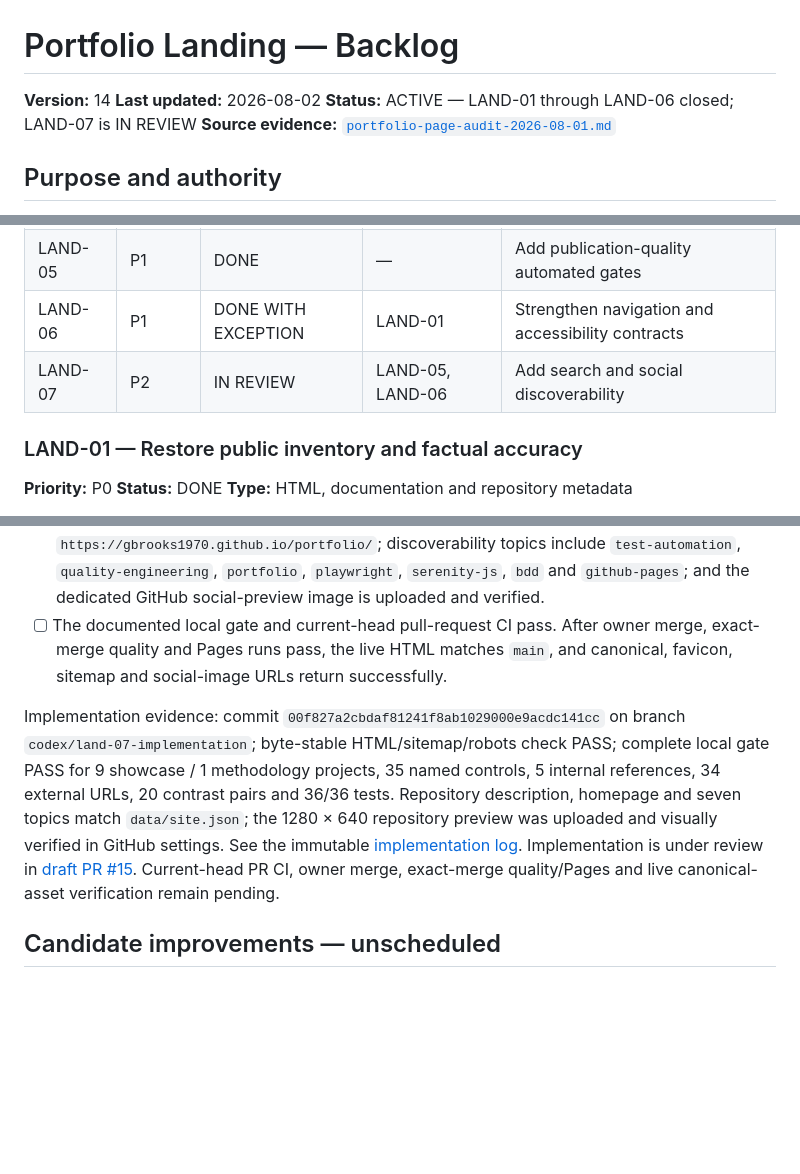
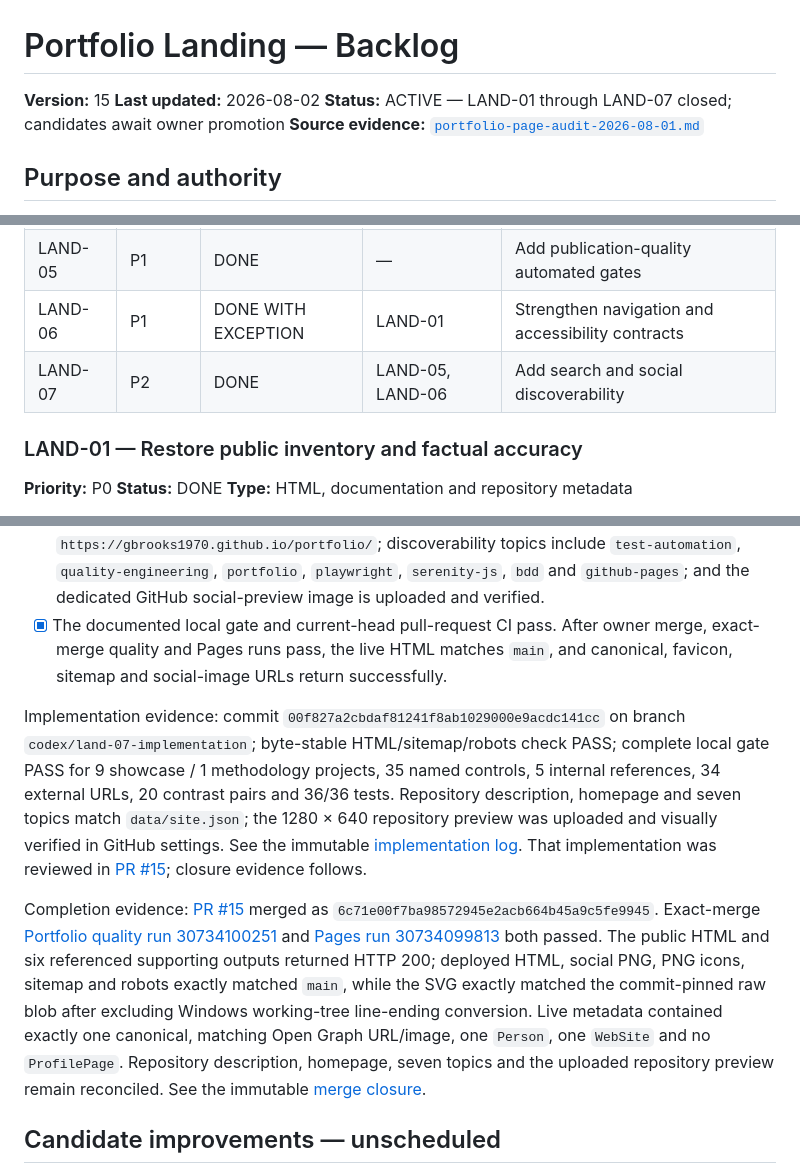
Before and after one commit to GBrooks1970/portfolio, a Markdown page: docs/backlog.md, 3 parts joined by grey strips. Drawn GitHub-style; blank space fills up the shorter version.

Commit message:
Close LAND-07 after publication

```diff
--- a/docs/backlog.md
+++ b/docs/backlog.md
@@ -1,8 +1,8 @@
 # Portfolio Landing — Backlog
 
-**Version:** 14
+**Version:** 15
 **Last updated:** 2026-08-02
-**Status:** ACTIVE — LAND-01 through LAND-06 closed; LAND-07 is IN REVIEW
+**Status:** ACTIVE — LAND-01 through LAND-07 closed; candidates await owner promotion
 **Source evidence:** [`portfolio-page-audit-2026-08-01.md`](portfolio-page-audit-2026-08-01.md)
 
 ## Purpose and authority
@@ -59,7 +59,7 @@ Do not promote a candidate improvement into required work without recording the
 | LAND-04 | P1 | DONE | LAND-02R, LAND-03 | Enforce registry-to-landing inventory parity in CI |
 | LAND-05 | P1 | DONE | — | Add publication-quality automated gates |
 | LAND-06 | P1 | DONE WITH EXCEPTION | LAND-01 | Strengthen navigation and accessibility contracts |
-| LAND-07 | P2 | IN REVIEW | LAND-05, LAND-06 | Add search and social discoverability |
+| LAND-07 | P2 | DONE | LAND-05, LAND-06 | Add search and social discoverability |
 
 ### LAND-01 — Restore public inventory and factual accuracy
 
@@ -385,7 +385,7 @@ Acceptance criteria:
       `https://gbrooks1970.github.io/portfolio/`; discoverability topics include
       `test-automation`, `quality-engineering`, `portfolio`, `playwright`, `serenity-js`, `bdd` and
       `github-pages`; and the dedicated GitHub social-preview image is uploaded and verified.
-- [ ] The documented local gate and current-head pull-request CI pass. After owner merge, exact-merge
+- [x] The documented local gate and current-head pull-request CI pass. After owner merge, exact-merge
       quality and Pages runs pass, the live HTML matches `main`, and canonical, favicon, sitemap and
       social-image URLs return successfully.
 
@@ -395,9 +395,20 @@ for 9 showcase / 1 methodology projects, 35 named controls, 5 internal reference
 20 contrast pairs and 36/36 tests. Repository description, homepage and seven topics match
 `data/site.json`; the 1280 × 640 repository preview was uploaded and visually verified in GitHub
 settings. See the immutable
-[implementation log](implementation-logs/2026-08-02_land-07-discoverability.md). Implementation is
-under review in [draft PR #15](https://github.com/GBrooks1970/portfolio/pull/15). Current-head PR CI,
-owner merge, exact-merge quality/Pages and live canonical-asset verification remain pending.
+[implementation log](implementation-logs/2026-08-02_land-07-discoverability.md). That implementation
+was reviewed in [PR #15](https://github.com/GBrooks1970/portfolio/pull/15); closure evidence follows.
+
+Completion evidence: [PR #15](https://github.com/GBrooks1970/portfolio/pull/15) merged as
+`6c71e00f7ba98572945e2acb664b45a9c5fe9945`. Exact-merge
+[Portfolio quality run 30734100251](https://github.com/GBrooks1970/portfolio/actions/runs/30734100251)
+and [Pages run 30734099813](https://github.com/GBrooks1970/portfolio/actions/runs/30734099813)
+both passed. The public HTML and six referenced supporting outputs returned HTTP 200; deployed HTML,
+social PNG, PNG icons, sitemap and robots exactly matched `main`, while the SVG exactly matched the
+commit-pinned raw blob after excluding Windows working-tree line-ending conversion. Live metadata
+contained exactly one canonical, matching Open Graph URL/image, one `Person`, one `WebSite` and no
+`ProfilePage`. Repository description, homepage, seven topics and the uploaded repository preview
+remain reconciled. See the immutable
+[merge closure](implementation-logs/2026-08-02_land-07-merge-closure.md).
 
 ## Candidate improvements — unscheduled
 
```
Also changed, not shown: other parts of docs/backlog.md (+1 -1 lines), docs/implementation-logs/2026-08-02_land-07-merge-closure.md (added, +80 -0 lines).
